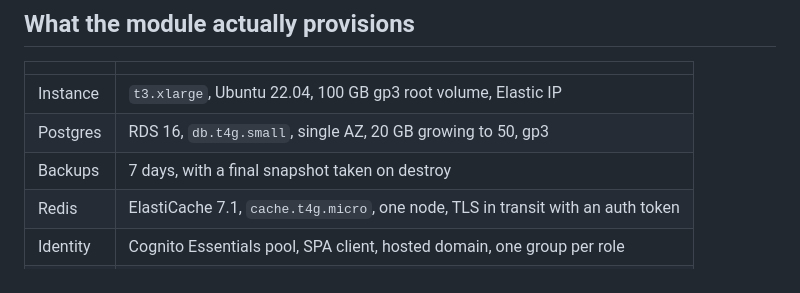
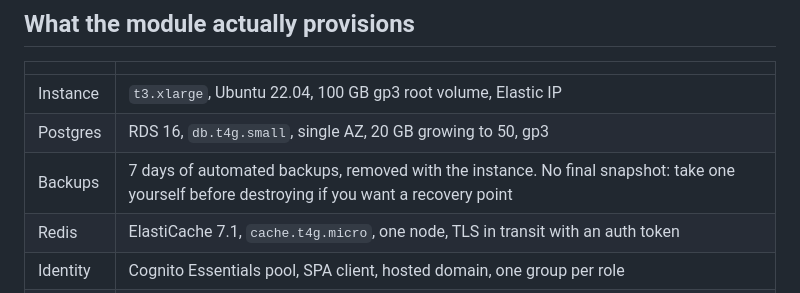
Before and after one commit to unoverse-platform/docs, a Markdown page: architecture/aws.md, the part around the change. GitHub-like rendering.

```diff
--- a/architecture/aws.md
+++ b/architecture/aws.md
@@ -131,7 +131,7 @@ a manual step and a wait, rather than a variable.
 | --- | --- |
 | Instance | `t3.xlarge`, Ubuntu 22.04, 100 GB gp3 root volume, Elastic IP |
 | Postgres | RDS 16, `db.t4g.small`, single AZ, 20 GB growing to 50, gp3 |
-| Backups | 7 days, with a final snapshot taken on destroy |
+| Backups | 7 days of automated backups, removed with the instance. No final snapshot: take one yourself before destroying if you want a recovery point |
 | Redis | ElastiCache 7.1, `cache.t4g.micro`, one node, TLS in transit with an auth token |
 | Identity | Cognito Essentials pool, SPA client, hosted domain, one group per role |
 | Claims | A pre-token Lambda, held in Terraform so a pool rebuild cannot drop it |
```
Also changed, not shown: design/components.md (+4 -0 lines).
